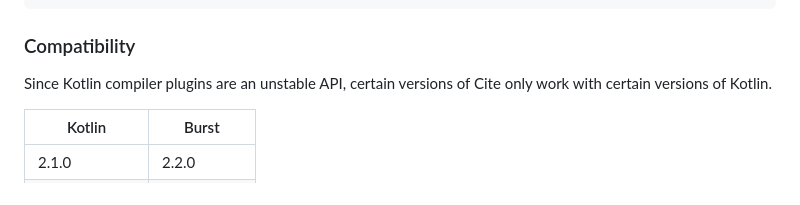
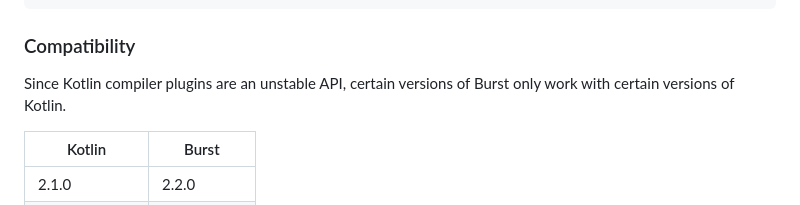
Before and after one commit to cashapp/burst, a Markdown page: README.md, the part around the change. Rendered like a GitHub page.

```diff
--- a/README.md
+++ b/README.md
@@ -125,7 +125,7 @@ plugins {
 
 ### Compatibility
 
-Since Kotlin compiler plugins are an unstable API, certain versions of Cite only work with
+Since Kotlin compiler plugins are an unstable API, certain versions of Burst only work with
 certain versions of Kotlin.
 
 | Kotlin          | Burst         |
```
